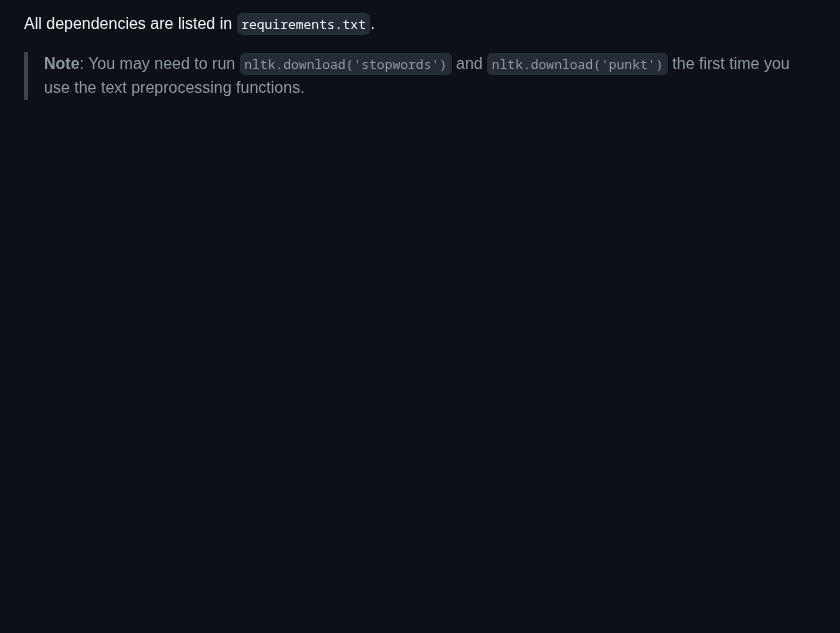
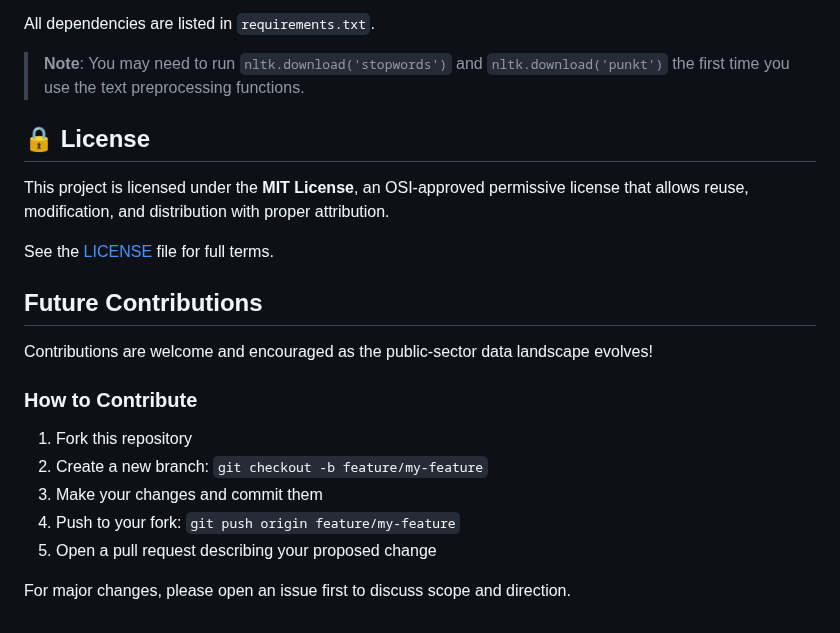
Before and after one commit to RoryQo/Public-Sector-Data-Demand_Research-Framework-For-Market-Analysis-And-Classification-Research, a Markdown page: Automated Data and Lead Generators/README.md, the part around the change. Drawn GitHub-style; blank space fills up the shorter version.

```diff
--- a/Automated Data and Lead Generators/README.md
+++ b/Automated Data and Lead Generators/README.md
@@ -68,3 +68,24 @@ This project requires the following Python packages:
 All dependencies are listed in `requirements.txt`.
 
 > **Note**: You may need to run `nltk.download('stopwords')` and `nltk.download('punkt')` the first time you use the text preprocessing functions.
+
+
+## 🔒 License
+
+This project is licensed under the **MIT License**, an OSI-approved permissive license that allows reuse, modification, and distribution with proper attribution.
+
+See the [LICENSE](./LICENSE) file for full terms.
+
+
+## Future Contributions
+
+Contributions are welcome and encouraged as the public-sector data landscape evolves!
+
+### How to Contribute
+1. Fork this repository
+2. Create a new branch: `git checkout -b feature/my-feature`
+3. Make your changes and commit them
+4. Push to your fork: `git push origin feature/my-feature`
+5. Open a pull request describing your proposed change
+
+For major changes, please open an issue first to discuss scope and direction.
```
